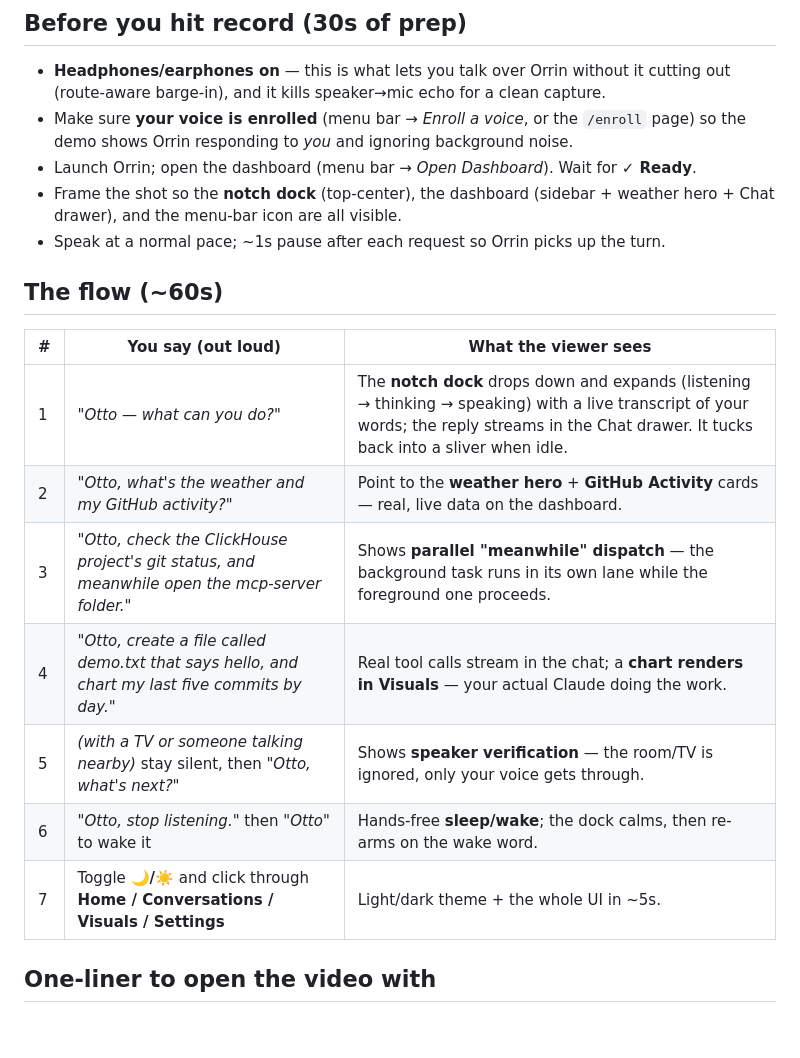
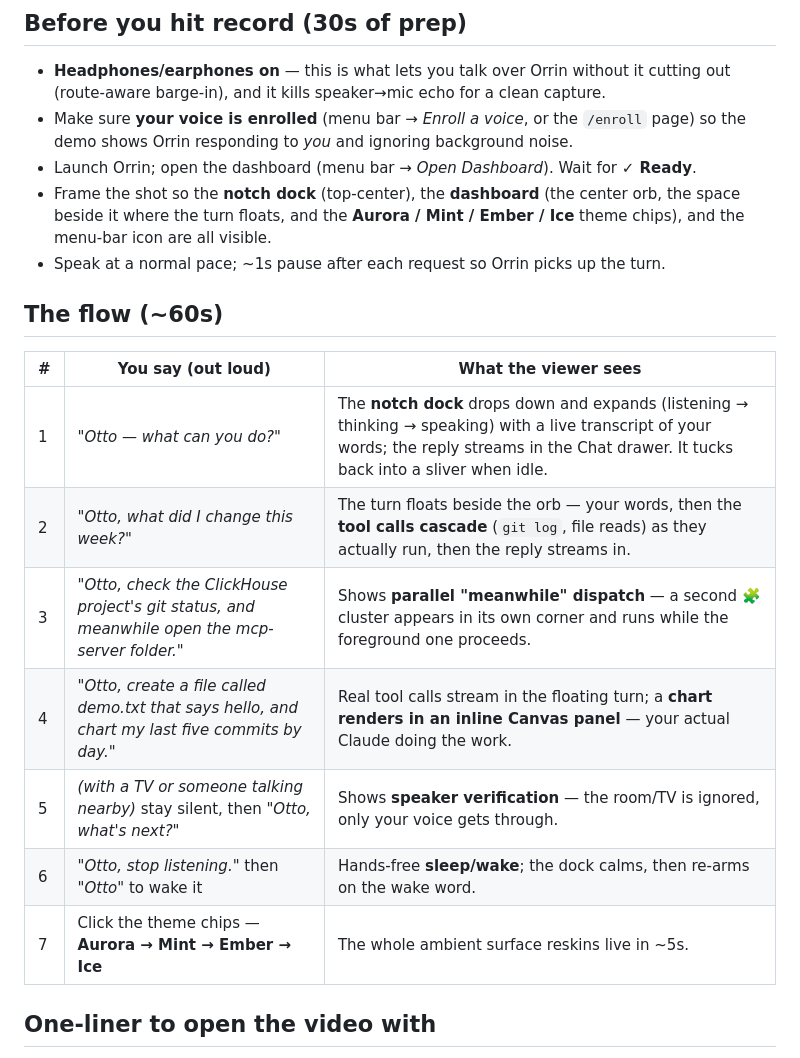
Before and after one commit to dockndevai/otto-assist, a Markdown page: docs/DEMO_SCRIPT.md, the part around the change. Drawn GitHub-style; blank space fills up the shorter version.

```diff
--- a/docs/DEMO_SCRIPT.md
+++ b/docs/DEMO_SCRIPT.md
@@ -9,8 +9,9 @@ A tight recording flow that shows Orrin is *your* Claude Code, by voice + a scre
 - Make sure **your voice is enrolled** (menu bar → *Enroll a voice*, or the `/enroll` page) so the
   demo shows Orrin responding to *you* and ignoring background noise.
 - Launch Orrin; open the dashboard (menu bar → *Open Dashboard*). Wait for **✓ Ready**.
-- Frame the shot so the **notch dock** (top-center), the dashboard (sidebar + weather hero + Chat
-  drawer), and the menu-bar icon are all visible.
+- Frame the shot so the **notch dock** (top-center), the **dashboard** (the center orb, the space
+  beside it where the turn floats, and the **Aurora / Mint / Ember / Ice** theme chips), and the
+  menu-bar icon are all visible.
 - Speak at a normal pace; ~1s pause after each request so Orrin picks up the turn.
 
 ## The flow (~60s)
@@ -18,12 +19,12 @@ A tight recording flow that shows Orrin is *your* Claude Code, by voice + a scre
 | # | You say (out loud) | What the viewer sees |
 |---|--------------------|----------------------|
 | 1 | *"Otto — what can you do?"* | The **notch dock** drops down and expands (listening → thinking → speaking) with a live transcript of your words; the reply streams in the Chat drawer. It tucks back into a sliver when idle. |
-| 2 | *"Otto, what's the weather and my GitHub activity?"* | Point to the **weather hero** + **GitHub Activity** cards — real, live data on the dashboard. |
-| 3 | *"Otto, check the ClickHouse project's git status, and meanwhile open the mcp-server folder."* | Shows **parallel "meanwhile" dispatch** — the background task runs in its own lane while the foreground one proceeds. |
-| 4 | *"Otto, create a file called demo.txt that says hello, and chart my last five commits by day."* | Real tool calls stream in the chat; a **chart renders in Visuals** — your actual Claude doing the work. |
+| 2 | *"Otto, what did I change this week?"* | The turn floats beside the orb — your words, then the **tool calls cascade** (`git log`, file reads) as they actually run, then the reply streams in. |
+| 3 | *"Otto, check the ClickHouse project's git status, and meanwhile open the mcp-server folder."* | Shows **parallel "meanwhile" dispatch** — a second 🧩 cluster appears in its own corner and runs while the foreground one proceeds. |
+| 4 | *"Otto, create a file called demo.txt that says hello, and chart my last five commits by day."* | Real tool calls stream in the floating turn; a **chart renders in an inline Canvas panel** — your actual Claude doing the work. |
 | 5 | *(with a TV or someone talking nearby)* stay silent, then *"Otto, what's next?"* | Shows **speaker verification** — the room/TV is ignored, only your voice gets through. |
 | 6 | *"Otto, stop listening."* then *"Otto"* to wake it | Hands-free **sleep/wake**; the dock calms, then re-arms on the wake word. |
-| 7 | Toggle **🌙/☀️** and click through **Home / Conversations / Visuals / Settings** | Light/dark theme + the whole UI in ~5s. |
+| 7 | Click the theme chips — **Aurora → Mint → Ember → Ice** | The whole ambient surface reskins live in ~5s. |
 
 ## One-liner to open the video with
 > "This is Orrin — it wraps the Claude Code I already run and gives it a voice and a screen.
```
Also changed, not shown: README.md (+9 -6 lines), assets/dashboard.png, 2 other files.
